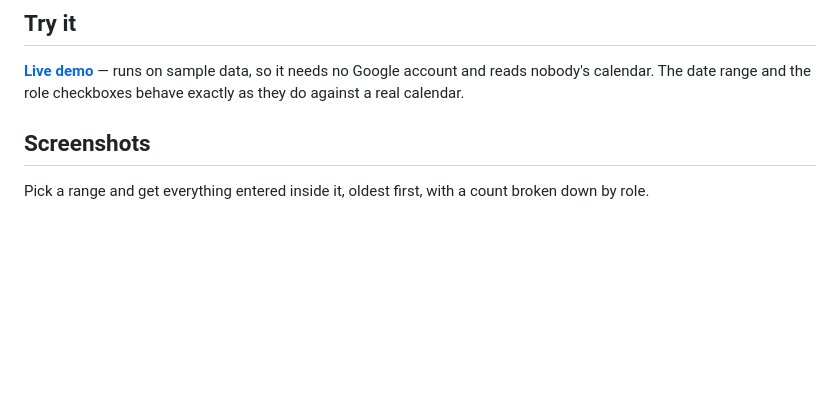
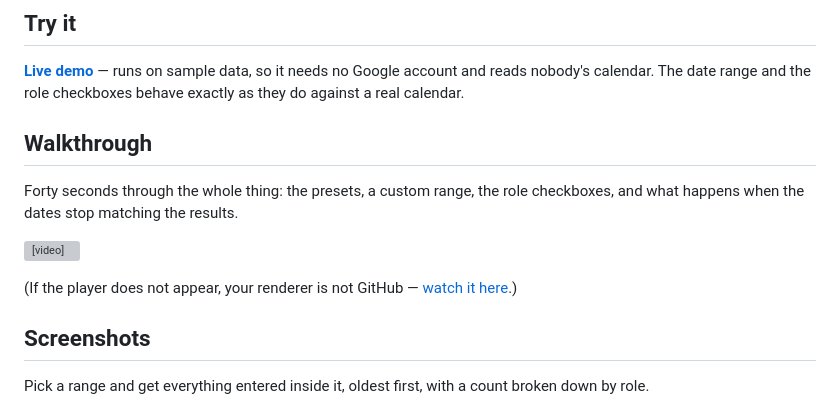
Before and after one commit to TakahiroGitLab/gcal-entry-log, a Markdown page: README.md, the part around the change. GitHub-like rendering; blank space fills up the shorter version; grey boxes are pictures that could not be loaded.

Commit message:
Add the walkthrough video to the README
Forty seconds covering the presets, a custom range, the role
checkboxes and the stale state -- the one thing screenshots cannot
carry, since the point of the role filter is that it responds without
a round trip.

Hosted through the issue attachment GitHub returns for an upload;
repo-relative video paths do not play in a rendered README, and the
44 MB capture would have been poor to carry in the repo regardless (it
compresses to 2.9 MB with no loss of resolution or length).

Co-Authored-By: Claude Opus 5 <noreply@anthropic.com>
Claude-Session: https://claude.ai/code/session_01VbzWy2MnEeWbUQayZoEAZV

```diff
--- a/README.md
+++ b/README.md
@@ -24,6 +24,17 @@ want a record of what was scheduled during a given week.
 sample data, so it needs no Google account and reads nobody's calendar.
 The date range and the role checkboxes behave exactly as they do against
 a real calendar.
+
+## Walkthrough
+
+Forty seconds through the whole thing: the presets, a custom range, the
+role checkboxes, and what happens when the dates stop matching the
+results.
+
+<video src="https://github.com/user-attachments/assets/cf075376-4613-4162-85ed-f7f73a6e7800" controls></video>
+
+(If the player does not appear, your renderer is not GitHub —
+[watch it here](https://github.com/user-attachments/assets/cf075376-4613-4162-85ed-f7f73a6e7800).)
 
 ## Screenshots
 
```
